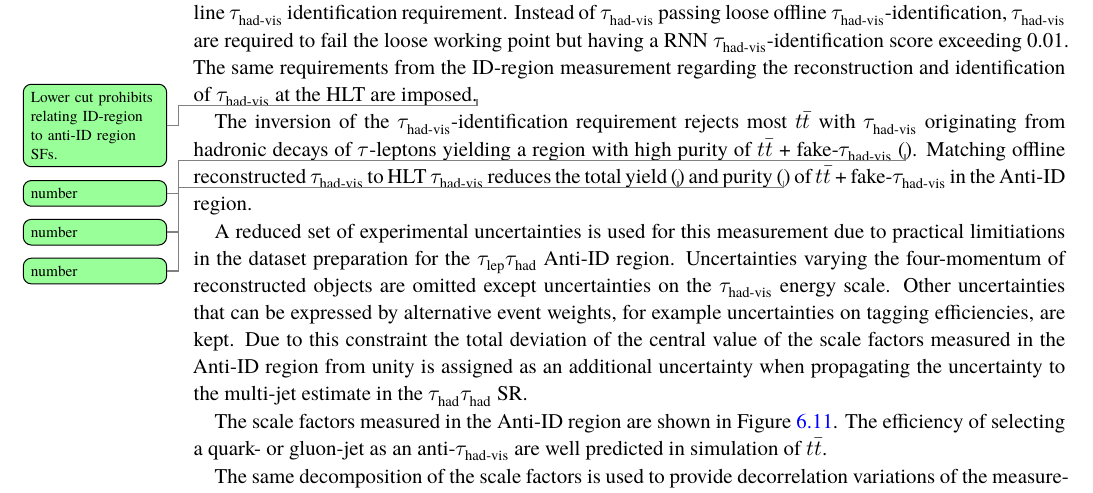
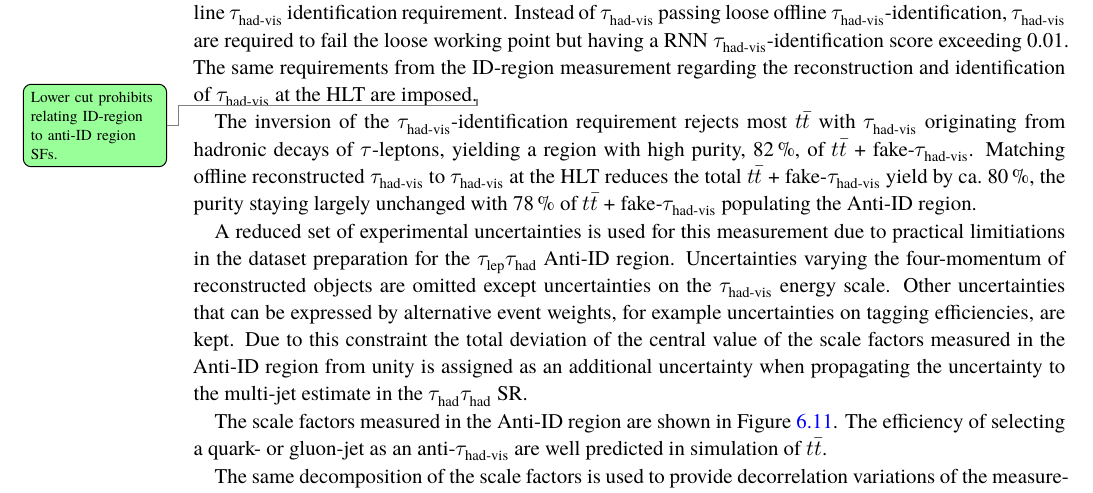
Before and after one commit to chrisdeutsch/phd_thesis, a LaTeX thesis (phd_thesis.tex, which reads chapters/higgs_pair_production/background_estimation_hadhad_ttbarfakes.tex): part of page 48 of 73, cut so that both start at the same text. Compiled offline with XeLaTeX; a missing font is replaced by an installed copy or a similar font; a LaTeX package or settings file that is missing is left out.

Commit message:
Anti-ID numbers

```diff
--- a/chapters/higgs_pair_production/background_estimation_hadhad_ttbarfakes.tex
+++ b/chapters/higgs_pair_production/background_estimation_hadhad_ttbarfakes.tex
@@ -1161,10 +1161,11 @@ of \tauhadvis at the HLT are imposed.\todo{Lower cut prohibits
   relating ID-region to anti-ID region SFs.}
 
 The inversion of the \tauid requirement rejects most \ttbar with
-\tauhadvis originating from hadronic decays of \tauleptons yielding a
-region with high purity of \ttbarFakes (\todo{number}). Matching
-offline reconstructed \tauhadvis to HLT \tauhadvis reduces the total
-yield (\todo{number}) and purity (\todo{number}) of \ttbarFakes in the
+\tauhadvis originating from hadronic decays of \tauleptons, yielding a
+region with high purity, \SI{82}{\percent}, of \ttbarFakes. Matching
+offline reconstructed \tauhadvis to \tauhadvis at the HLT reduces the
+total \ttbarFakes yield by ca.\ \SI{80}{\percent}, the purity staying
+largely unchanged with \SI{78}{\percent} of \ttbarFakes populating the
 \antiid region.
 
 A reduced set of experimental uncertainties is used for this
```
